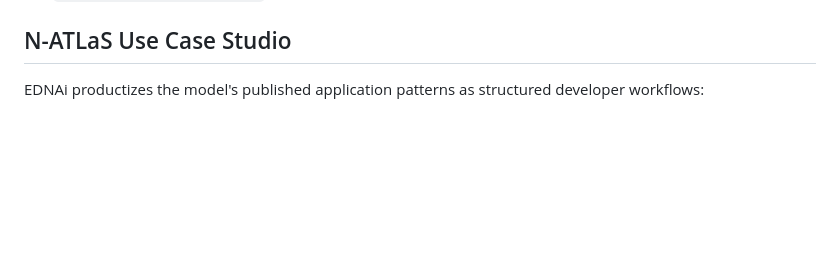
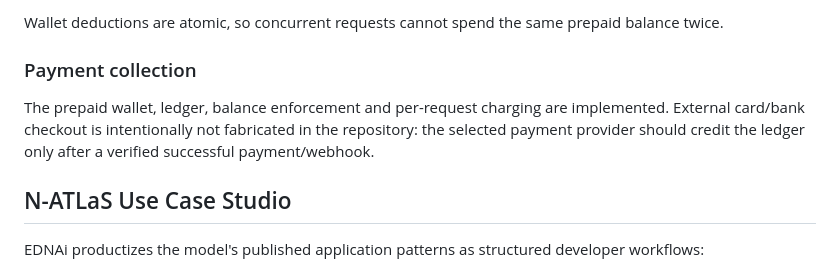
Before and after one commit to Atanseiye/EDN-portal, a Markdown page: README.md, the part around one of its changes. Drawn GitHub-style; blank space fills up the shorter version.

```diff
--- a/README.md
+++ b/README.md
@@ -93,3 +158,8 @@ See `docs/en/getting-started.md`.
+Wallet deductions are atomic, so concurrent requests cannot spend the same prepaid balance twice.
+
+### Payment collection
+
+The prepaid wallet, ledger, balance enforcement and per-request charging are implemented. External card/bank checkout is intentionally not fabricated in the repository: the selected payment provider should credit the ledger only after a verified successful payment/webhook.
 
 ## N-ATLaS Use Case Studio
 
```
Also changed, not shown: other parts of README.md (+65 -0 lines).
